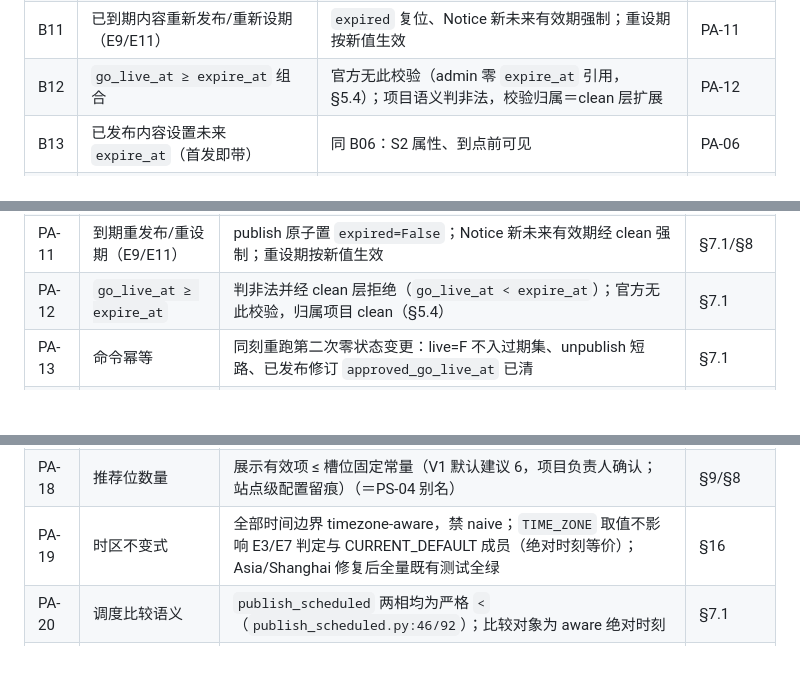
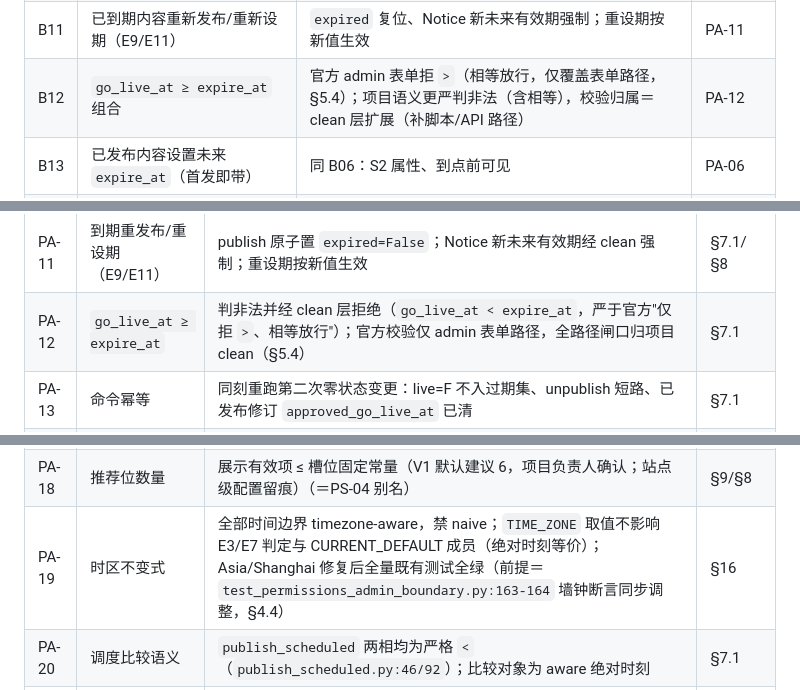
Before and after one commit to luehunnie/peiligo, a Markdown page: docs/PUBLISH_ARCHIVE_SCHEDULING.md, 3 parts joined by grey strips. Drawn GitHub-style; blank space fills up the shorter version.

```diff
--- a/docs/PUBLISH_ARCHIVE_SCHEDULING.md
+++ b/docs/PUBLISH_ARCHIVE_SCHEDULING.md
@@ -192,7 +192,7 @@ E9（expired → live 立即重发布）/E11（离线 → scheduled 重新预约
 | B09 | 修改 `expire_at`（live 页，改晚/改早/改过去） | 新值经 clean 未来性强制；发布修订后旧时刻作废以新值为准；改过去被拒 | PA-09 |
 | B10 | 取消 `expire_at` | Article 清空合法转常青；Notice 必填被拒；三类常青强制空不变 | PA-10 |
 | B11 | 已到期内容重新发布/重新设期（E9/E11） | `expired` 复位、Notice 新未来有效期强制；重设期按新值生效 | PA-11 |
-| B12 | `go_live_at ≥ expire_at` 组合 | 官方无此校验（admin 零 `expire_at` 引用，§5.4）；项目语义判非法，校验归属＝clean 层扩展 | PA-12 |
+| B12 | `go_live_at ≥ expire_at` 组合 | 官方 admin 表单拒 `>`（相等放行，仅覆盖表单路径，§5.4）；项目语义更严判非法（含相等），校验归属＝clean 层扩展（补脚本/API 路径） | PA-12 |
 | B13 | 已发布内容设置未来 `expire_at`（首发即带） | 同 B06：S2 属性、到点前可见 | PA-06 |
 | B14 | `publish_scheduled` 重跑（同刻连续两次） | 第二次零状态变更（幂等三重保证） | PA-13 |
 | B15 | 单次运行中项失败后下一周期 | 已处理项保持、失败/积压项自动补执行（工作集重推导） | PA-14 |
@@ -221,14 +221,14 @@ E9（expired → live 立即重发布）/E11（离线 → scheduled 重新预约
 | PA-09 | 修改 `expire_at` | 新值须过 clean 未来性；发布修订后旧时刻作废；live 页对象级生效（未发布修订不影响现值） | §7.1/§7.2 |
 | PA-10 | 取消 `expire_at` | Article 可清空转常青；Notice 必填不可取消；Material/SoftwareTool/Guide 强制空 | §7.1/§7.2/§7.4–§7.6 |
 | PA-11 | 到期重发布/重设期（E9/E11） | publish 原子置 `expired=False`；Notice 新未来有效期经 clean 强制；重设期按新值生效 | §7.1/§8 |
-| PA-12 | `go_live_at ≥ expire_at` | 判非法并经 clean 层拒绝（`go_live_at < expire_at`）；官方无此校验，归属项目 clean（§5.4） | §7.1 |
+| PA-12 | `go_live_at ≥ expire_at` | 判非法并经 clean 层拒绝（`go_live_at < expire_at`，严于官方"仅拒 `>`、相等放行"）；官方校验仅 admin 表单路径，全路径闸口归项目 clean（§5.4） | §7.1 |
 | PA-13 | 命令幂等 | 同刻重跑第二次零状态变更：live=F 不入过期集、unpublish 短路、已发布修订 `approved_go_live_at` 已清 | §7.1 |
 | PA-14 | 失败补偿 | 单项失败中断本次运行但不回滚已处理项；下期工作集重推导自动补执行全部积压（无下限过滤） | §7.1 |
 | PA-15 | 推荐位窗口 | `is_on_display` ＝四条件合取；起止闭区间（含两端）；窗口外不展示（＝PS-03 别名） | §9 |
 | PA-16 | 推荐位不泄漏不可见内容 | 所指页 ∉ CURRENT_DEFAULT（S0/S1/S3/S4）即不展示：未到 `go_live_at` 不得提前公开、expired/offline 不得残留默认前台 | §9/§8 |
 | PA-17 | 推荐位安全降级 | 引用不可见内容的推荐项被跳过：不占位、不报错、不泄漏标题摘要；全无效时区块整体不渲染（IA §7.1） | §9 |
 | PA-18 | 推荐位数量 | 展示有效项 ≤ 槽位固定常量（V1 默认建议 6，项目负责人确认；站点级配置留痕）（＝PS-04 别名） | §9/§8 |
-| PA-19 | 时区不变式 | 全部时间边界 timezone-aware，禁 naive；`TIME_ZONE` 取值不影响 E3/E7 判定与 CURRENT_DEFAULT 成员（绝对时刻等价）；Asia/Shanghai 修复后全量既有测试全绿 | §16 |
+| PA-19 | 时区不变式 | 全部时间边界 timezone-aware，禁 naive；`TIME_ZONE` 取值不影响 E3/E7 判定与 CURRENT_DEFAULT 成员（绝对时刻等价）；Asia/Shanghai 修复后全量既有测试全绿（前提＝`test_permissions_admin_boundary.py:163-164` 墙钟断言同步调整，§4.4） | §16 |
 | PA-20 | 调度比较语义 | `publish_scheduled` 两相均为严格 `<`（`publish_scheduled.py:46/92`）；比较对象为 aware 绝对时刻 | §7.1 |
 | PA-21 | 作用域封闭 | FeaturedItem/SiteSettings 不在命令工作集（非 `DraftStateMixin`）；展示窗口为请求时计算，无任务依赖 | §9 |
 | PA-22 | 到点窗口验收口径 | 到点→生效 ≤1 小时＋单次运行时长；production 每小时周期调用（独立 cron/任务容器，B6 落地留痕） | §7.1 |
```
Also changed, not shown: other parts of docs/PUBLISH_ARCHIVE_SCHEDULING.md (+5 -5 lines).
